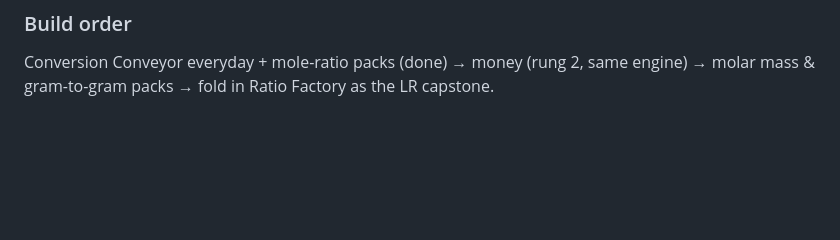
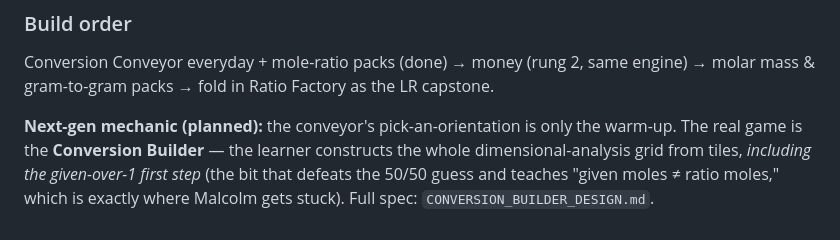
Before and after one commit to chem-coder/chem-games, a Markdown page: documentation/STOICHIOMETRY_WORLD.md, the part around the change. GitHub-like rendering; blank space fills up the shorter version.

```diff
--- a/documentation/STOICHIOMETRY_WORLD.md
+++ b/documentation/STOICHIOMETRY_WORLD.md
@@ -143,3 +143,5 @@ Build each tier as its own small game sharing `shared/css/tokens.css` and the sa
 
 ### Build order
 Conversion Conveyor everyday + mole-ratio packs (done) → money (rung 2, same engine) → molar mass & gram-to-gram packs → fold in Ratio Factory as the LR capstone.
+
+**Next-gen mechanic (planned):** the conveyor's pick-an-orientation is only the warm-up. The real game is the **Conversion Builder** — the learner constructs the whole dimensional-analysis grid from tiles, *including the given-over-1 first step* (the bit that defeats the 50/50 guess and teaches "given moles ≠ ratio moles," which is exactly where Malcolm gets stuck). Full spec: `CONVERSION_BUILDER_DESIGN.md`.
```
Also changed, not shown: documentation/CONVERSION_BUILDER_DESIGN.md (added, +124 -0 lines), documentation/README.md (+1 -0 lines).
